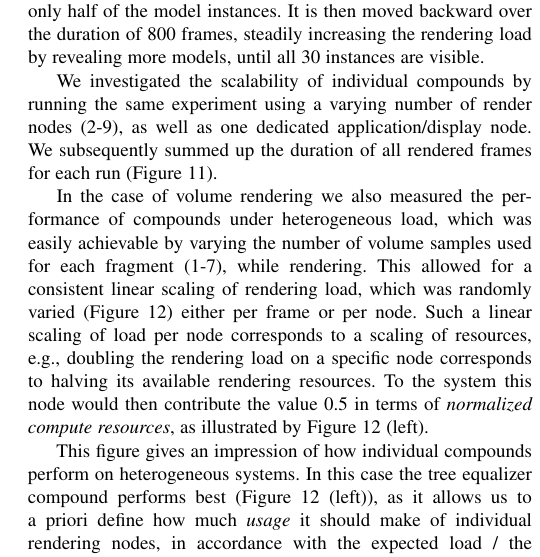
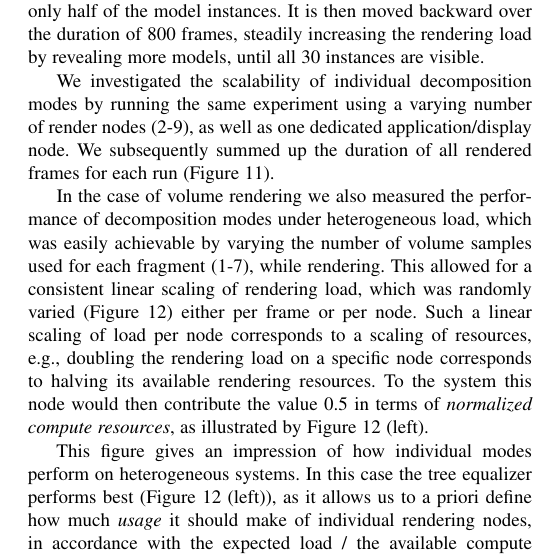
Before and after one commit to eile/Equalizer16, a LaTeX paper (paperIEEE.tex): part of one column of page 10 of 15, cut so that both start at the same text. Compiled offline with pdfLaTeX; a missing font is replaced by an installed copy or a similar font; a LaTeX package or settings file that is missing is left out.

Commit message:
git-svn-id: https://dev.ifi.uzh.ch/vmml/svn/Equalizer16@102 db7c848b-7755-4df2-b763-8796797afa52

```diff
--- a/paperIEEE.tex
+++ b/paperIEEE.tex
@@ -1323,11 +1323,11 @@ We tested the decomposition modes with both volume (\fig{fBenchmarkEVolve}) and
 % with the \textsf{Equalizer} example applications eqPly (for meshes) and eVolve (for volumes)
 at 2560x1440. The camera is initially placed in the center of the scene, between the two rows (\fig{fBenchmarkEVolve} and \fig{fBenchmarkEqPly}), rendering only half of the model instances. It is then moved backward over the duration of 800 frames, steadily increasing the rendering load by revealing more models, until all 30 instances are visible.
 
-We investigated the scalability of individual compounds by running the same experiment using a varying number of render nodes (2-9), as well as one dedicated application/display node. We subsequently summed up the duration of all rendered frames for each run (\fig{fCompounds}).
-
-In the case of volume rendering we also measured the performance of compounds under heterogeneous load, which was easily achievable by varying the number of volume samples used for each fragment (1-7), while rendering. This allowed for a consistent linear scaling of rendering load, which was randomly varied (\fig{fEqualizers}) either per frame or per node. Such a linear scaling of load per node corresponds to a scaling of resources, e.g., doubling the rendering load on a specific node corresponds to halving its available rendering resources. To the system this node would then contribute the value 0.5 in terms of {\em normalized compute resources}, as illustrated by \fig{fEqualizers} (left).
-
-This figure gives an impression of how individual compounds perform on heterogeneous systems. In this case the tree equalizer compound performs best (\fig{fEqualizers} (left)), as it allows us to a priori define how much {\em usage} it should make of individual rendering nodes, in accordance with the expected load / the available compute resources. \fig{fEqualizers} (right), on the other hand, illustrates how compounds perform on a system where compute resources fluctuate randomly every frame, as can arguably be the case for cloud-based applications. For this scenario tile equalizer seems best suited, as it performs load balancing implicitly and does not assume coherence of available resources between frames.
+We investigated the scalability of individual decomposition modes by running the same experiment using a varying number of render nodes (2-9), as well as one dedicated application/display node. We subsequently summed up the duration of all rendered frames for each run (\fig{fCompounds}).
+
+In the case of volume rendering we also measured the performance of decomposition modes under heterogeneous load, which was easily achievable by varying the number of volume samples used for each fragment (1-7), while rendering. This allowed for a consistent linear scaling of rendering load, which was randomly varied (\fig{fEqualizers}) either per frame or per node. Such a linear scaling of load per node corresponds to a scaling of resources, e.g., doubling the rendering load on a specific node corresponds to halving its available rendering resources. To the system this node would then contribute the value 0.5 in terms of {\em normalized compute resources}, as illustrated by \fig{fEqualizers} (left).
+
+This figure gives an impression of how individual modes perform on heterogeneous systems. In this case the tree equalizer performs best (\fig{fEqualizers} (left)), as it allows us to a priori define how much {\em usage} it should make of individual rendering nodes, in accordance with the expected load / the available compute resources. \fig{fEqualizers} (right), on the other hand, illustrates how decomposition modes perform on a system where compute resources fluctuate randomly every frame, as can arguably be the case for cloud-based applications. For this scenario tile equalizer seems best suited, as it performs load balancing implicitly and does not assume coherence of available resources between frames.
 
 \begin{figure}[ht]\center
   \includegraphics[width=.9\columnwidth]{images/benchmark_eVolve}
```
